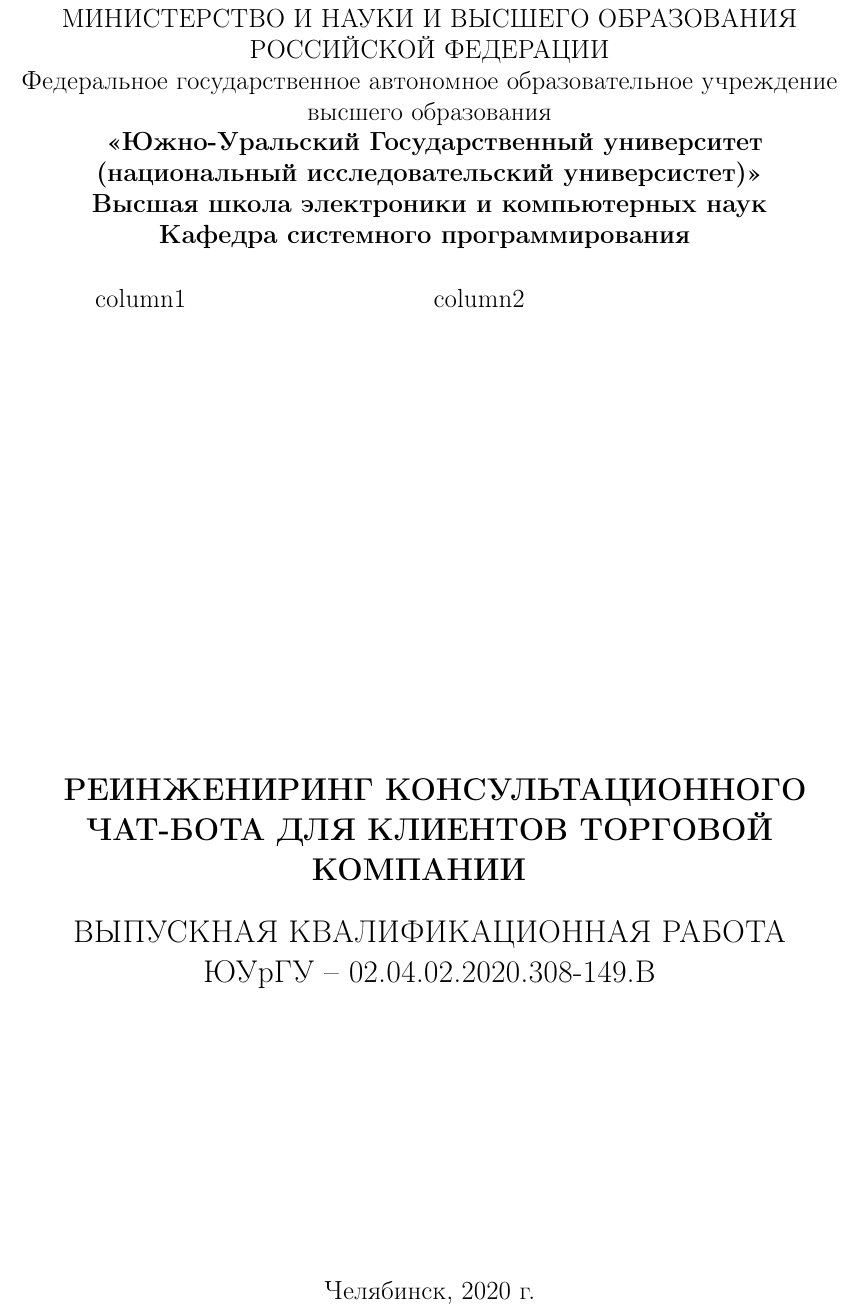
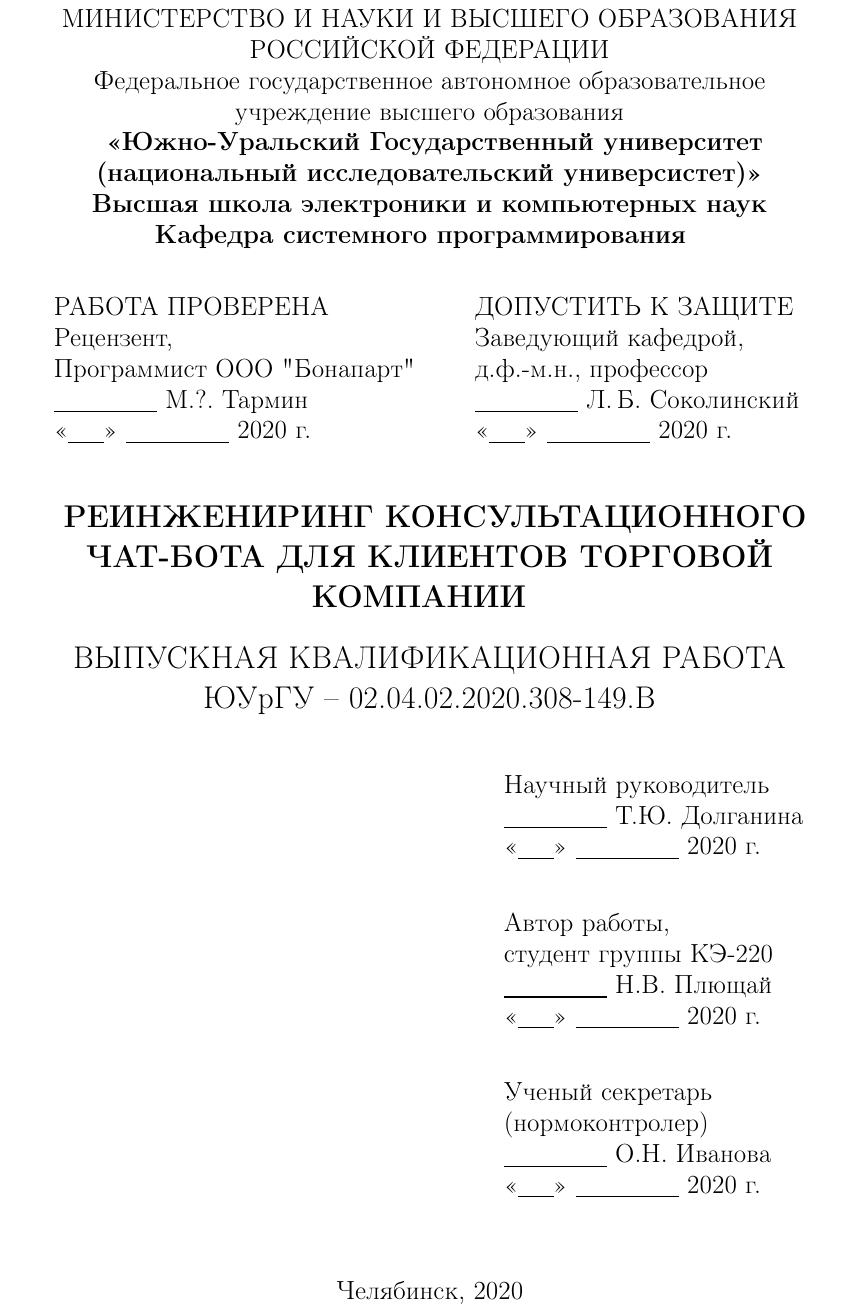
Before and after one commit to plushchaynikolay/susudiploma, a LaTeX document (all.tex, which reads src/title.tex): part of page 1 of 2, cut so that both start at the same text. Compiled offline with pdfLaTeX.

Commit message:
complete title

```diff
--- a/src/title.tex
+++ b/src/title.tex
@@ -1,8 +1,8 @@
 \begin{titlepage}
     \begin{center}
-        МИНИСТЕРСТВО И НАУКИ И ВЫСШЕГО ОБРАЗОВАНИЯ\\
-        РОССИЙСКОЙ ФЕДЕРАЦИИ\\
-        Федеральное государственное автономное образовательное учреждение высшего образования
+        МИНИСТЕРСТВО И НАУКИ И ВЫСШЕГО ОБРАЗОВАНИЯ РОССИЙСКОЙ ФЕДЕРАЦИИ\\
+        Федеральное государственное автономное образовательное\\
+        учреждение высшего образования
 
         \textbf{
         <<Южно-Уральский Государственный университет\\
@@ -10,20 +10,24 @@
         Высшая школа электроники и компьютерных наук\\
         Кафедра системного программирования
         }
-        % \vfill
-
-        % \begin{table}
-        %     column2 & column2
-        % \end{table}
+        \bigskip
 
         \noindent
         \newline
-        \begin{minipage}{0.4\textwidth}
-            column1
+        \begin{minipage}{0.5\textwidth}
+            РАБОТА ПРОВЕРЕНА\\
+            Рецензент,\\
+            Программист ООО "Бонапарт"\\
+            \underline{\hspace{2cm}} М.?. Тармин\\
+            «\underline{\hspace{0.7cm}}» \underline{\hspace{2cm}} 2020 г.
         \end{minipage}
         \vspace{\fill}
         \begin{minipage}{0.4\textwidth}
-            column2
+            ДОПУСТИТЬ К ЗАЩИТЕ\\
+            Заведующий кафедрой,\\
+            д.ф.-м.н., профессор\\
+            \underline{\hspace{2cm}} Л.\,Б. Соколинский\\
+            «\underline{\hspace{0.7cm}}» \underline{\hspace{2cm}} 2020 г.
         \end{minipage}
 
         \vfill
@@ -37,25 +41,36 @@
     \end{center}
     \vfill
 
-    % \newlength{\ML}
-    % \settowidth{\ML}{«\underline{\hspace{0.7cm}}» \underline{\hspace{2cm}}}
-    % \hfill
-    % \begin{minipage}{0.4\textwidth}
-    %     Руководитель курсовой работы\\
-    %     \underline{\hspace{\ML}} Е.\,М.~Балдин\\
-    %     «\underline{\hspace{0.7cm}}» \underline{\hspace{2cm}} 2020 г.
-    % \end{minipage}
-    % \bigskip
+    \hfill
+    \begin{minipage}{0.4\textwidth}
+        Научный руководитель\\
+        \underline{\hspace{2cm}} Т.Ю. Долганина\\
+        «\underline{\hspace{0.7cm}}» \underline{\hspace{2cm}} 2020 г.
+    \end{minipage}
+    \bigskip
+    \vfill
 
-    % \hfill
-    % \begin{minipage}{0.4\textwidth}
-    %     Преподаватель практикума\\
-    %     \underline{\hspace{\ML}} А.\,С.~Пушкин\\
-    %     «\underline{\hspace{0.7cm}}» \underline{\hspace{2cm}} 2020 г.
-    % \end{minipage}
-    % \vfill
+    \hfill
+    \begin{minipage}{0.4\textwidth}
+        Автор работы,\\
+        студент группы КЭ-220\\
+        \underline{\hspace{2cm}} Н.В. Плющай\\
+        «\underline{\hspace{0.7cm}}» \underline{\hspace{2cm}} 2020 г.
+    \end{minipage}
+    \bigskip
+    \vfill
+
+    \hfill
+    \begin{minipage}{0.4\textwidth}
+        Ученый секретарь\\
+        (нормоконтролер)\\
+        \underline{\hspace{2cm}} О.Н. Иванова\\
+        «\underline{\hspace{0.7cm}}» \underline{\hspace{2cm}} 2020 г.
+    \end{minipage}
+    \bigskip
+    \vfill
 
     \begin{center}
-        Челябинск, 2020 г.
+        Челябинск, 2020
     \end{center}
 \end{titlepage}
```
